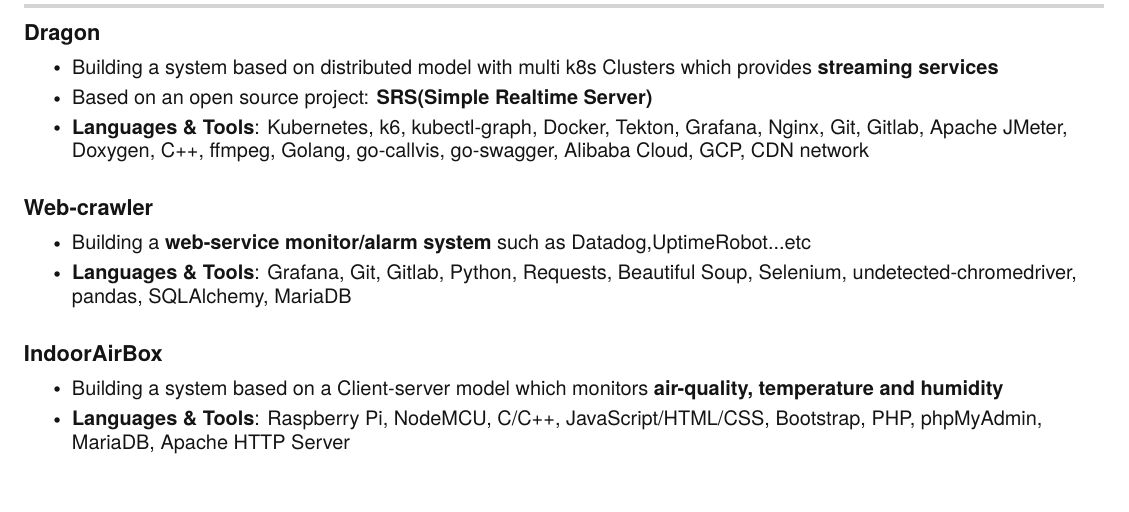
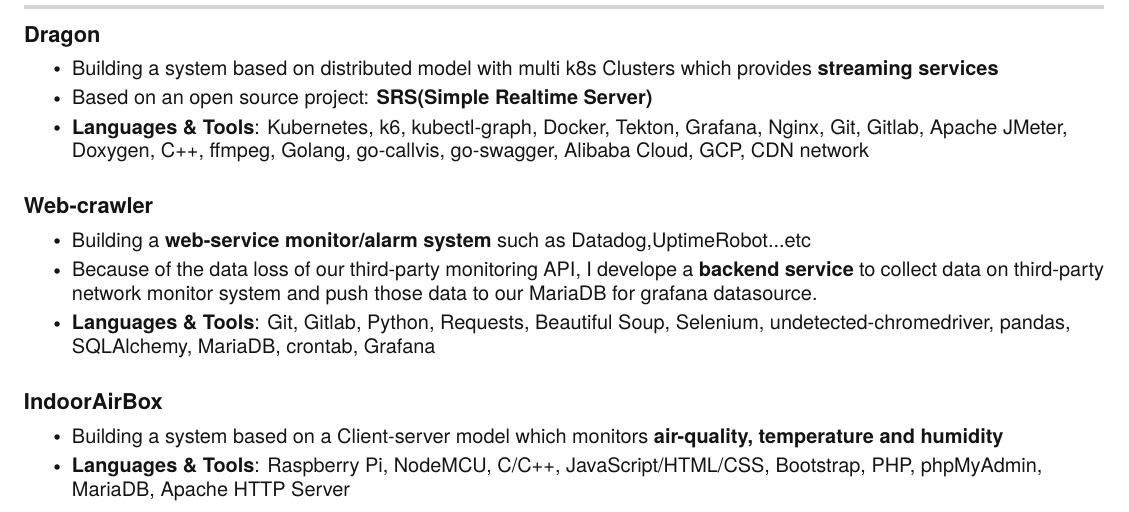
Before and after one commit to hong539/resume, a LaTeX CV (src/yh_resume.tex): part of page 1 of 2, cut so that both start at the same text, the shorter picture padded with empty space. Compiled offline with pdfLaTeX.

Commit message:
Up codes

```diff
--- a/src/yh_resume.tex
+++ b/src/yh_resume.tex
@@ -208,7 +208,8 @@
           {\textbf{Web-crawler}} {Apr. 2022 -- Jun. 2022}
           \resumeItemListStart
             \resumeItem{Building a \textbf{web-service monitor/alarm system} such as Datadog,UptimeRobot...etc}
-            \resumeItem{ \textbf{Languages \& Tools}: Grafana, Git, Gitlab, Python, Requests, Beautiful Soup, Selenium, undetected-chromedriver, pandas, SQLAlchemy, MariaDB}
+            \resumeItem{Because of the data loss of our third-party monitoring API, I develope a \textbf{backend service} to collect data on third-party network monitor system and push those data to our MariaDB for grafana datasource.}
+            \resumeItem{ \textbf{Languages \& Tools}: Git, Gitlab, Python, Requests, Beautiful Soup, Selenium, undetected-chromedriver, pandas, SQLAlchemy, MariaDB, crontab, Grafana}
           \resumeItemListEnd
     \resumeSubHeadingListEnd
 
```
Also changed, not shown: src/yh_resume.pdf.
